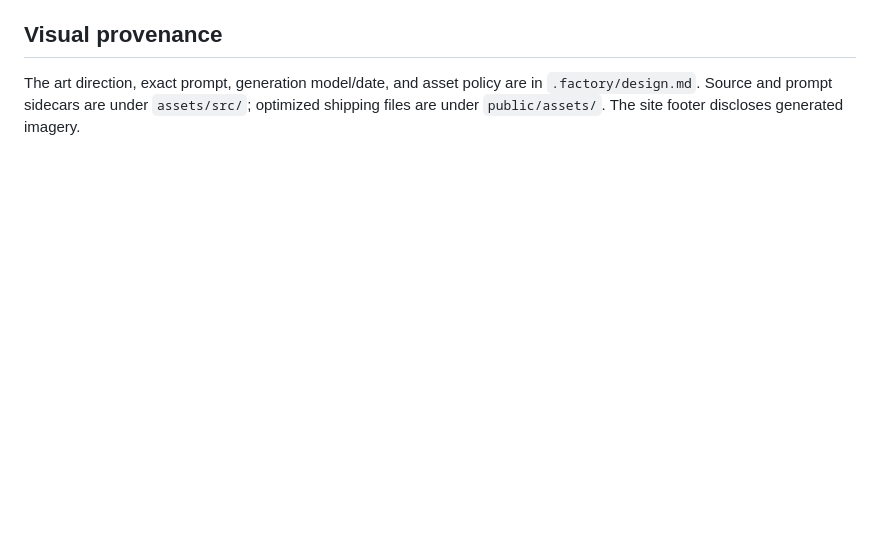
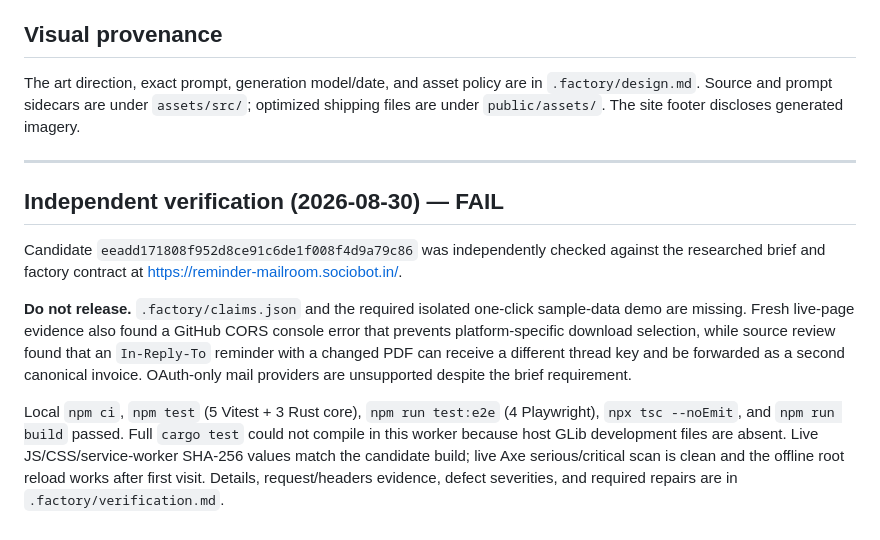
Before and after one commit to B-Divyesh/sf-reminder-mailroom, a Markdown page: .factory/handoff.md, the part around the change. GitHub-like rendering; blank space fills up the shorter version.

Commit message:
docs: record independent verification failure

```diff
--- a/.factory/handoff.md
+++ b/.factory/handoff.md
@@ -58,3 +58,13 @@ Each enabled rule searches at most the newest 500 IMAP UIDs matching its explici
 ## Visual provenance
 
 The art direction, exact prompt, generation model/date, and asset policy are in `.factory/design.md`. Source and prompt sidecars are under `assets/src/`; optimized shipping files are under `public/assets/`. The site footer discloses generated imagery.
+
+---
+
+## Independent verification (2026-08-30) — FAIL
+
+Candidate `eeadd171808f952d8ce91c6de1f008f4d9a79c86` was independently checked against the researched brief and factory contract at https://reminder-mailroom.sociobot.in/.
+
+**Do not release.** `.factory/claims.json` and the required isolated one-click sample-data demo are missing. Fresh live-page evidence also found a GitHub CORS console error that prevents platform-specific download selection, while source review found that an `In-Reply-To` reminder with a changed PDF can receive a different thread key and be forwarded as a second canonical invoice. OAuth-only mail providers are unsupported despite the brief requirement.
+
+Local `npm ci`, `npm test` (5 Vitest + 3 Rust core), `npm run test:e2e` (4 Playwright), `npx tsc --noEmit`, and `npm run build` passed. Full `cargo test` could not compile in this worker because host GLib development files are absent. Live JS/CSS/service-worker SHA-256 values match the candidate build; live Axe serious/critical scan is clean and the offline root reload works after first visit. Details, request/headers evidence, defect severities, and required repairs are in `.factory/verification.md`.
```
Also changed, not shown: .factory/verification.md (added, +90 -0 lines).
